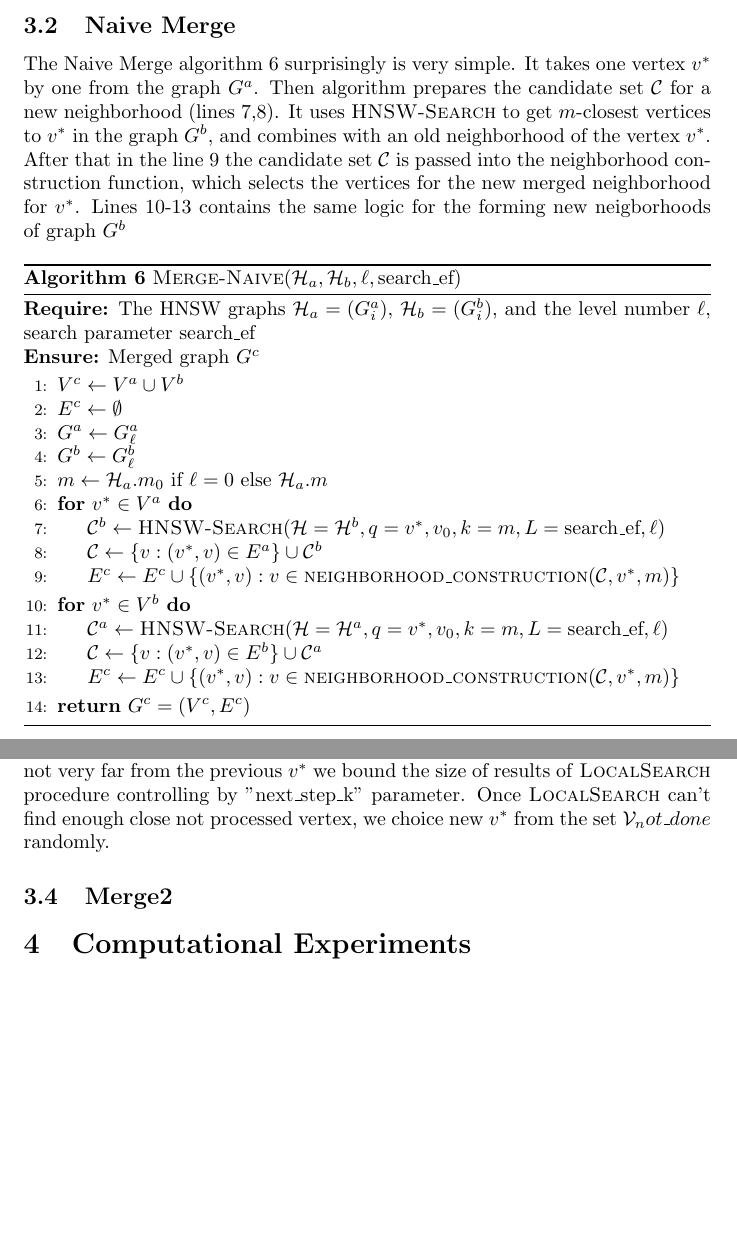
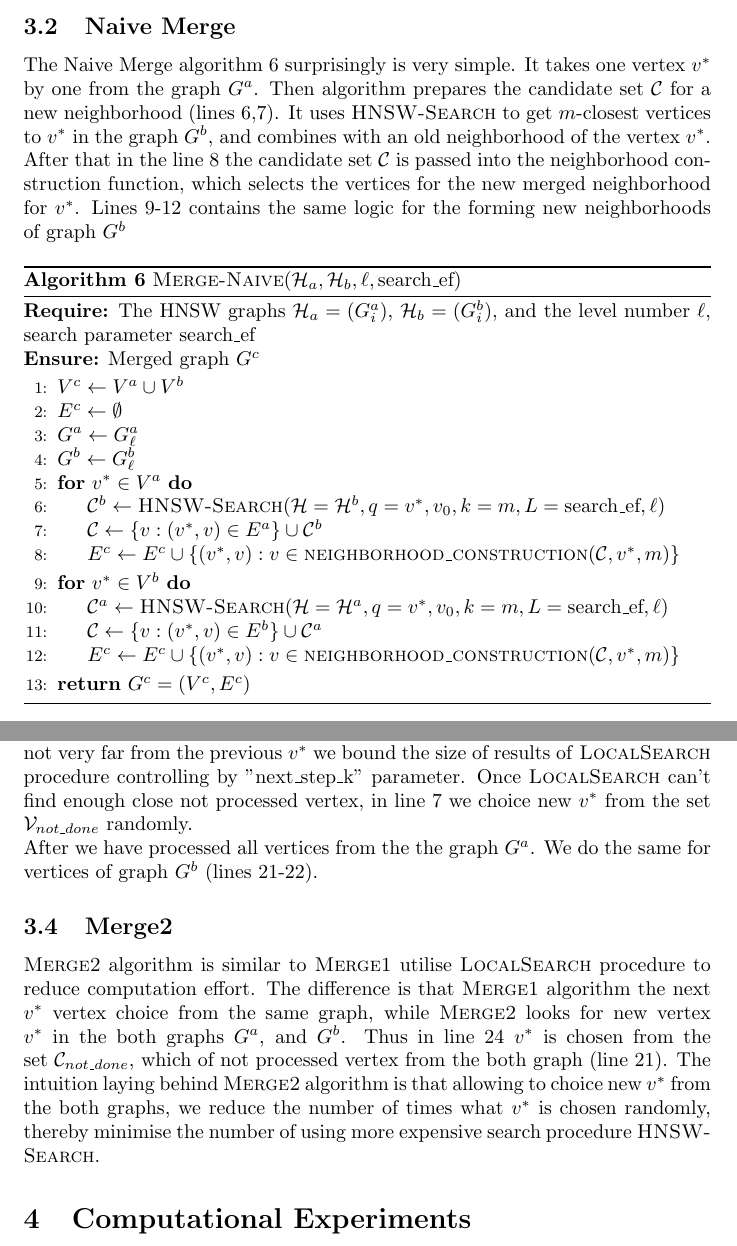
Before and after one commit to yugabyte/merging-navigable-graphs, a LaTeX document (paper/main.tex): two parts of pages 3 and 4 of 6, joined at a grey line, cut so that both start at the same text, the shorter picture padded with empty space. Compiled offline with pdfLaTeX.

Commit message:
add text description of merge2 algorithm

```diff
--- a/paper/main.tex
+++ b/paper/main.tex
@@ -166,8 +166,8 @@ HNSW-General-Merge algorithm \ref{alg:general_merge} is a straight forward. It u
 \end{algorithm}
 
 \subsection{Naive Merge}
-The Naive Merge algorithm \ref{alg:merge_naive} surprisingly is very simple. It takes one vertex $v^*$ by one from the graph $G^a$. Then algorithm prepares the candidate set $\mathcal{C}$ for a new neighborhood (lines 7,8). It uses \textsc{HNSW-Search} to get $m$-closest vertices to $v^*$ in the graph $G^b$, and combines with an old neighborhood of the vertex $v^*$. After that in the line 9 the candidate set $\mathcal{C}$ is passed into the neighborhood construction function, which selects the vertices for the new merged neighborhood for $v^*$.
-Lines 10-13 contains the same logic for the forming new neigborhoods of graph $G^b$
+The Naive Merge algorithm \ref{alg:merge_naive} surprisingly is very simple. It takes one vertex $v^*$ by one from the graph $G^a$. Then algorithm prepares the candidate set $\mathcal{C}$ for a new neighborhood (lines 6,7). It uses \textsc{HNSW-Search} to get $m$-closest vertices to $v^*$ in the graph $G^b$, and combines with an old neighborhood of the vertex $v^*$. After that in the line 8 the candidate set $\mathcal{C}$ is passed into the neighborhood construction function, which selects the vertices for the new merged neighborhood for $v^*$.
+Lines 9-12 contains the same logic for the forming new neighborhoods of graph $G^b$
 
 \begin{algorithm}
 \caption{\textsc{Merge-Naive}($\mathcal{H}_a, \mathcal{H}_b,  \ell, \text{search\_ef}$)}\label{alg:merge_naive}
@@ -178,7 +178,7 @@ Lines 10-13 contains the same logic for the forming new neigborhoods of graph $G
 \State $E^c \gets \emptyset$
 \State $G^a \gets G^a_{\ell}$
 \State $G^b \gets G^b_{\ell}$
-\State $m \gets \mathcal{H}_a.m_0$ if $\ell = 0$ else $\mathcal{H}_a.m$
+% \State $m \gets \mathcal{H}_a.m_0$ if $\ell = 0$ else $\mathcal{H}_a.m$
 
 \For{$v^* \in V^a$}
     \State $\mathcal{C}^b \gets \textsc{HNSW-Search}(\mathcal{H} = \mathcal{H}^b, q = v^*, v_0, k = m, L = \text{search\_ef}, \ell)$
@@ -199,7 +199,8 @@ Lines 10-13 contains the same logic for the forming new neigborhoods of graph $G
 \subsection{Merge1}
 The most effort of \textsc{Merge-Naive} algorithm lies in the set of neighborhood candidates from the opposite graph utilising \textsc{HNSW-Search} procedure, that traverses layers graph from the top-level down to layer number $\ell$ every time. The number of computations can be reduced if we select the next vertex $v^*$ close to the previous one (line 15), instead of choosing it randomly. Thus, for new $v^*$ the neighborhood candidates will be  also close to the previous candidates set. To search this new neighborhood candidates we can use \textsc{LocalSearch} procedure, that traversing the same graph staring from the previous neighborhood candidates set $\mathcal{P}^b$ (line 11,14). In the line 14 in set $\mathcal{P}^b$ we keep only $M$-closest to $v^*$ candidates.\\
 In the line 15 almost at each iteration we try select new $v^*$ vertex close to the previous  $v^*$ that was not already processed.
-To ensure that new $v^*$ vertex are not very far from the previous $v^*$ we bound the size of results of \textsc{LocalSearch} procedure controlling by "next\_step\_k" parameter. Once \textsc{LocalSearch} can't find enough close not processed vertex, we choice new $v^*$ from the set $\mathcal{V}_not\_done$ randomly.
+To ensure that new $v^*$ vertex are not very far from the previous $v^*$ we bound the size of results of \textsc{LocalSearch} procedure controlling by "next\_step\_k" parameter. Once \textsc{LocalSearch} can't find enough close not processed vertex, in line 7 we choice new $v^*$ from the set $\mathcal{V}_{not\_done}$ randomly. \\
+After we have processed all vertices from the the graph $G^a$. We do the same for vertices of graph $G^b$ (lines 21-22).
 
 \begin{algorithm}
 \caption{\textsc{Merge1}($\mathcal{H}_a, \mathcal{H}_b, \ell, \text{jump\_ef}, \text{local\_ef}, \text{next\_step\_k}, M, m$)}\label{alg:merge1}
@@ -255,9 +256,7 @@ To ensure that new $v^*$ vertex are not very far from the previous $v^*$ we boun
 
 \subsection{Merge2}
 
-
-
-
+\textsc{Merge2} algorithm is similar to \textsc{Merge1} utilise \textsc{LocalSearch} procedure to reduce computation effort. The difference is that \textsc{Merge1} algorithm the next $v^*$ vertex choice from the same graph, while \textsc{Merge2} looks for new vertex $v^*$ in the both graphs $G^a$, and $G^b$. Thus in line 24  $v^*$  is chosen from the set $\mathcal{C}_{not\_done}$, which of not processed vertex from the both graph (line 21). The intuition laying behind \textsc{Merge2} algorithm is that allowing to choice new $v^*$ from the both graphs, we reduce the number of times what $v^*$ is chosen randomly, thereby minimise the number of using more expensive search procedure \textsc{HNSW-Search}.
 
 \begin{algorithm}
 \caption{\textsc{Merge2}($\mathcal{H}^a, \mathcal{H}^b,  \ell, \text{jump\_ef}, \text{local\_ef}, \text{next\_step\_k}, M, m$)}\label{alg:merge2}
```
